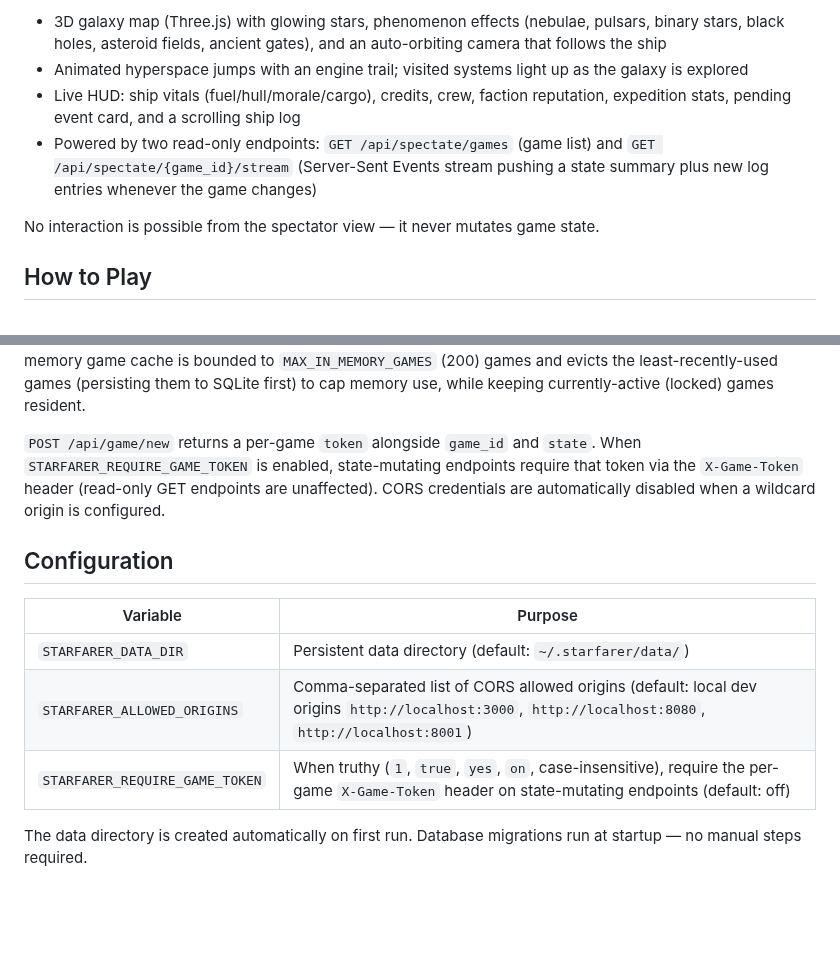
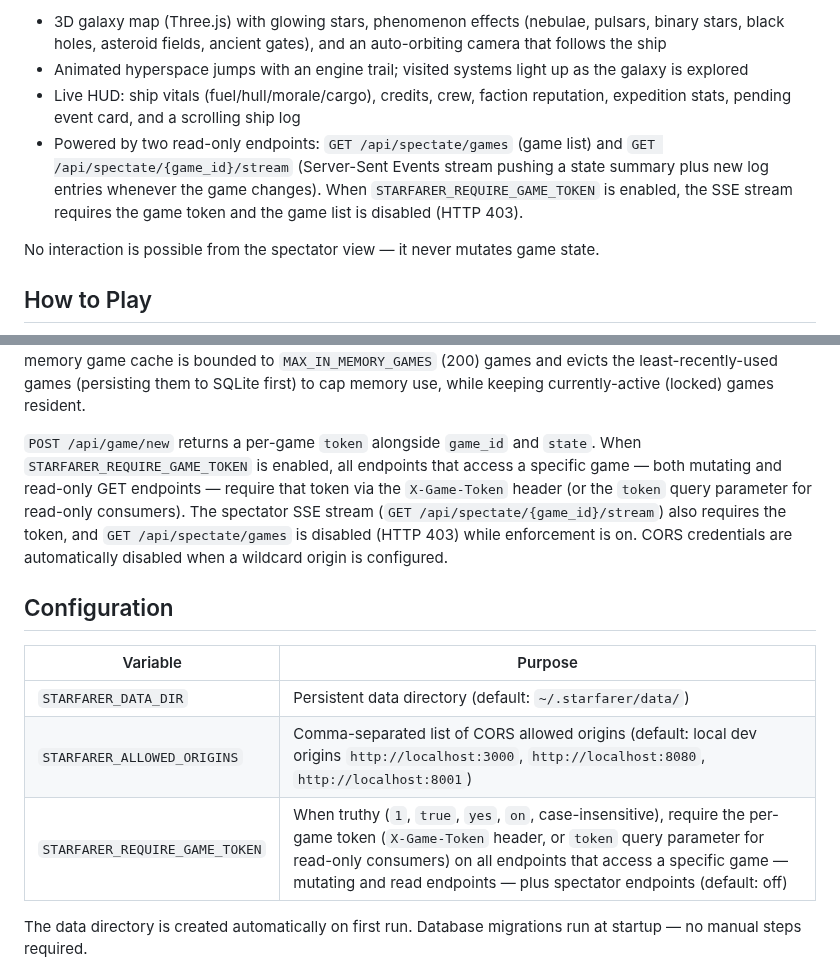
Before and after one commit to ValyrianTech/Starfarer, a Markdown page: README.md, 2 parts joined by grey strips. Drawn GitHub-style; blank space fills up the shorter version.

```diff
--- a/README.md
+++ b/README.md
@@ -20,7 +20,7 @@ A separate, read-only web app for humans to watch a game in progress (e.g. while
 - 3D galaxy map (Three.js) with glowing stars, phenomenon effects (nebulae, pulsars, binary stars, black holes, asteroid fields, ancient gates), and an auto-orbiting camera that follows the ship
 - Animated hyperspace jumps with an engine trail; visited systems light up as the galaxy is explored
 - Live HUD: ship vitals (fuel/hull/morale/cargo), credits, crew, faction reputation, expedition stats, pending event card, and a scrolling ship log
-- Powered by two read-only endpoints: `GET /api/spectate/games` (game list) and `GET /api/spectate/{game_id}/stream` (Server-Sent Events stream pushing a state summary plus new log entries whenever the game changes)
+- Powered by two read-only endpoints: `GET /api/spectate/games` (game list) and `GET /api/spectate/{game_id}/stream` (Server-Sent Events stream pushing a state summary plus new log entries whenever the game changes). When `STARFARER_REQUIRE_GAME_TOKEN` is enabled, the SSE stream requires the game token and the game list is disabled (HTTP 403).
 
 No interaction is possible from the spectator view — it never mutates game state.
 
@@ -43,7 +43,7 @@ Key features include a deterministic procedural galaxy with 50 systems, 40+ uniq
 
 Both the ghost signatures and Crossroads messages endpoints accept `page` (default 1) and `per_page` (default 10, max 50) query parameters. Invalid values are clamped (not rejected with 422), making validation behavior consistent across endpoints. Responses include `page`, `per_page`, `total_ghosts`/`total_messages`, and `total_pages`. When there are no entries, `total_pages` returns 0 (not 1). The `api_ripples` endpoint reads ripple data directly from the database without acquiring the game lock. State-modifying API routes serialize access to a game's state with a per-game lock to prevent race conditions under concurrent requests. The in-memory game cache is bounded to `MAX_IN_MEMORY_GAMES` (200) games and evicts the least-recently-used games (persisting them to SQLite first) to cap memory use, while keeping currently-active (locked) games resident.
 
-`POST /api/game/new` returns a per-game `token` alongside `game_id` and `state`. When `STARFARER_REQUIRE_GAME_TOKEN` is enabled, state-mutating endpoints require that token via the `X-Game-Token` header (read-only GET endpoints are unaffected). CORS credentials are automatically disabled when a wildcard origin is configured.
+`POST /api/game/new` returns a per-game `token` alongside `game_id` and `state`. When `STARFARER_REQUIRE_GAME_TOKEN` is enabled, all endpoints that access a specific game — both mutating and read-only GET endpoints — require that token via the `X-Game-Token` header (or the `token` query parameter for read-only consumers). The spectator SSE stream (`GET /api/spectate/{game_id}/stream`) also requires the token, and `GET /api/spectate/games` is disabled (HTTP 403) while enforcement is on. CORS credentials are automatically disabled when a wildcard origin is configured.
 
 ## Configuration
 
@@ -51,7 +51,7 @@ Both the ghost signatures and Crossroads messages endpoints accept `page` (defau
 |----------|---------|
 | `STARFARER_DATA_DIR` | Persistent data directory (default: `~/.starfarer/data/`) |
 | `STARFARER_ALLOWED_ORIGINS` | Comma-separated list of CORS allowed origins (default: local dev origins `http://localhost:3000`, `http://localhost:8080`, `http://localhost:8001`) |
-| `STARFARER_REQUIRE_GAME_TOKEN` | When truthy (`1`, `true`, `yes`, `on`, case-insensitive), require the per-game `X-Game-Token` header on state-mutating endpoints (default: off) |
+| `STARFARER_REQUIRE_GAME_TOKEN` | When truthy (`1`, `true`, `yes`, `on`, case-insensitive), require the per-game token (`X-Game-Token` header, or `token` query parameter for read-only consumers) on all endpoints that access a specific game — mutating and read endpoints — plus spectator endpoints (default: off) |
 
 The data directory is created automatically on first run. Database migrations run at startup — no manual steps required.
 
```
Also changed, not shown: CHANGELOG.md (+1 -0 lines), HOWTOPLAY.md (+2 -2 lines).
